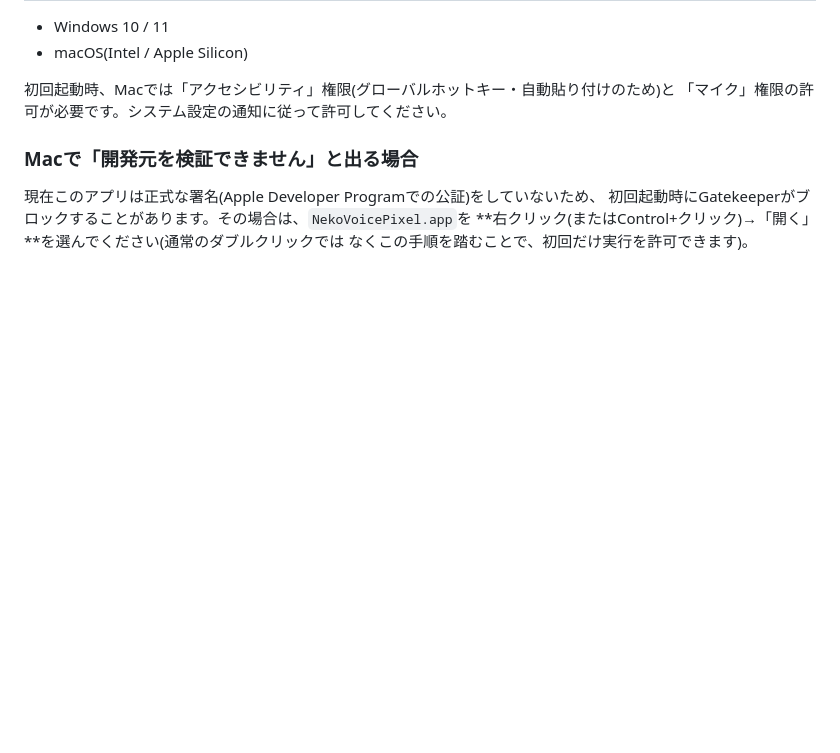
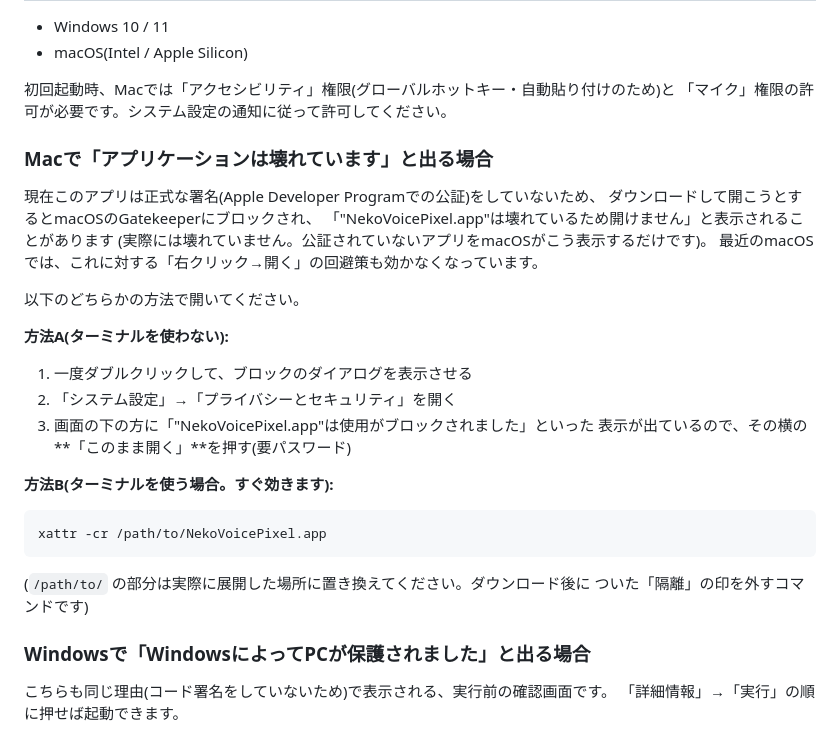
Before and after one commit to tanakatakeshi811-spec/onsei-tekisuto-pro, a Markdown page: README.md, the part around the change. Rendered like a GitHub page; blank space fills up the shorter version.

Commit message:
README: Macの「壊れています」エラーの正しい対処法に更新
最近のmacOSでは「右クリック→開く」の回避策が効かなくなっており、
未公証アプリは「アプリケーションは壊れています」と表示されるように
なった。システム設定からの許可、またはxattrコマンドでの対処法に
書き換えた。あわせてWindows側のSmartScreen警告についても案内を追加。

````diff
--- a/README.md
+++ b/README.md
@@ -45,9 +45,30 @@ python main.py
 初回起動時、Macでは「アクセシビリティ」権限(グローバルホットキー・自動貼り付けのため)と
 「マイク」権限の許可が必要です。システム設定の通知に従って許可してください。
 
-### Macで「開発元を検証できません」と出る場合
+### Macで「アプリケーションは壊れています」と出る場合
 
 現在このアプリは正式な署名(Apple Developer Programでの公証)をしていないため、
-初回起動時にGatekeeperがブロックすることがあります。その場合は、`NekoVoicePixel.app`を
-**右クリック(またはControl+クリック)→「開く」**を選んでください(通常のダブルクリックでは
-なくこの手順を踏むことで、初回だけ実行を許可できます)。
+ダウンロードして開こうとするとmacOSのGatekeeperにブロックされ、
+「"NekoVoicePixel.app"は壊れているため開けません」と表示されることがあります
+(実際には壊れていません。公証されていないアプリをmacOSがこう表示するだけです)。
+最近のmacOSでは、これに対する「右クリック→開く」の回避策も効かなくなっています。
+
+以下のどちらかの方法で開いてください。
+
+**方法A(ターミナルを使わない):**
+1. 一度ダブルクリックして、ブロックのダイアログを表示させる
+2. 「システム設定」→「プライバシーとセキュリティ」を開く
+3. 画面の下の方に「"NekoVoicePixel.app"は使用がブロックされました」といった
+   表示が出ているので、その横の**「このまま開く」**を押す(要パスワード)
+
+**方法B(ターミナルを使う場合。すぐ効きます):**
+```bash
+xattr -cr /path/to/NekoVoicePixel.app
+```
+(`/path/to/` の部分は実際に展開した場所に置き換えてください。ダウンロード後に
+ついた「隔離」の印を外すコマンドです)
+
+### Windowsで「WindowsによってPCが保護されました」と出る場合
+
+こちらも同じ理由(コード署名をしていないため)で表示される、実行前の確認画面です。
+「詳細情報」→「実行」の順に押せば起動できます。
````
